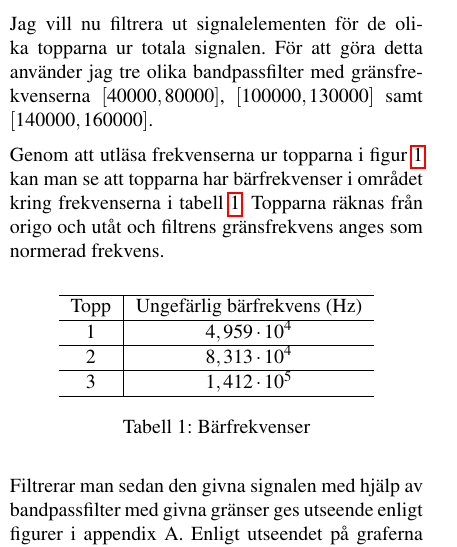
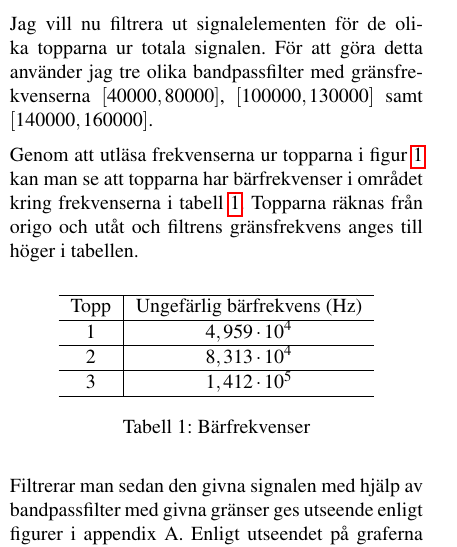
Before and after one commit to hansfilipelo/labbar, a LaTeX document (TSKS10/tsks10-rapportmall.tex): part of one column of page 2 of 8, cut so that both start at the same text. Compiled offline with pdfLaTeX; a LaTeX package or settings file that is missing is left out.

Commit message:
Syftningsfel.

```diff
--- a/TSKS10/tsks10-rapportmall.tex
+++ b/TSKS10/tsks10-rapportmall.tex
@@ -80,7 +80,7 @@ Jag börjar med att läsa in filen i Octave och sedan fouriertransformera signal
 
 Jag vill nu filtrera ut signalelementen för de olika topparna ur totala signalen. För att göra detta använder jag tre olika bandpassfilter med gränsfrekvenserna $[40000, 80000]$, $[100000, 130000]$ samt $[140000, 160000]$.
 
-Genom att utläsa frekvenserna ur topparna i figur~\ref{fig:fft_orig_data} kan man se att topparna har bärfrekvenser i området kring frekvenserna i tabell \ref{table:carryfreq}. Topparna räknas från origo och utåt och filtrens gränsfrekvens anges som normerad frekvens.
+Genom att utläsa frekvenserna ur topparna i figur~\ref{fig:fft_orig_data} kan man se att topparna har bärfrekvenser i området kring frekvenserna i tabell \ref{table:carryfreq}. Topparna räknas från origo och utåt och filtrens gränsfrekvens anges till höger i tabellen.
 ~\\
 \begin{center}
 \begin{tabular}{c | c }
```
